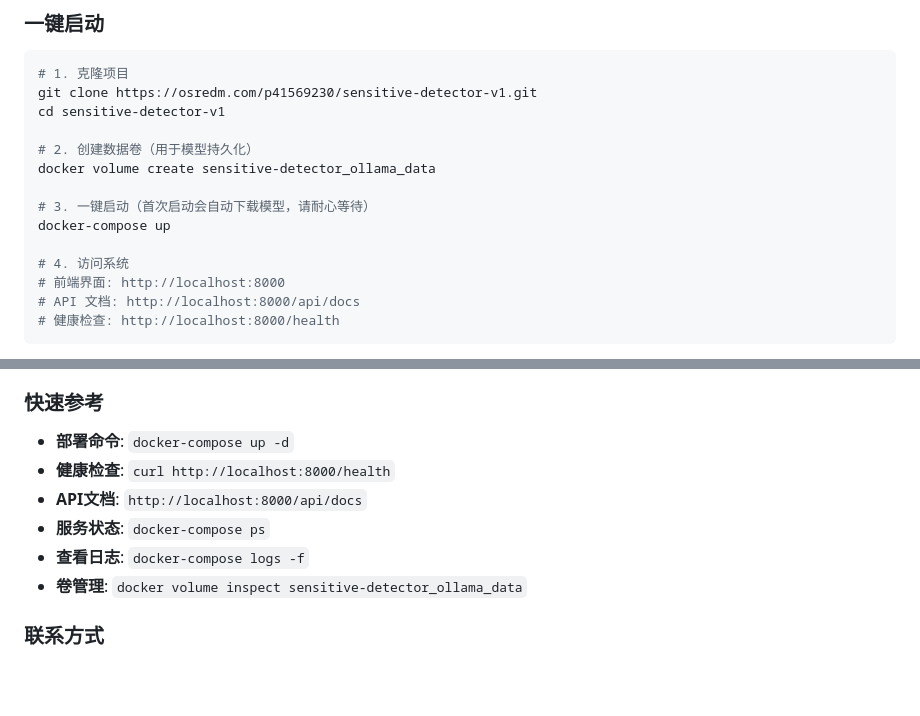
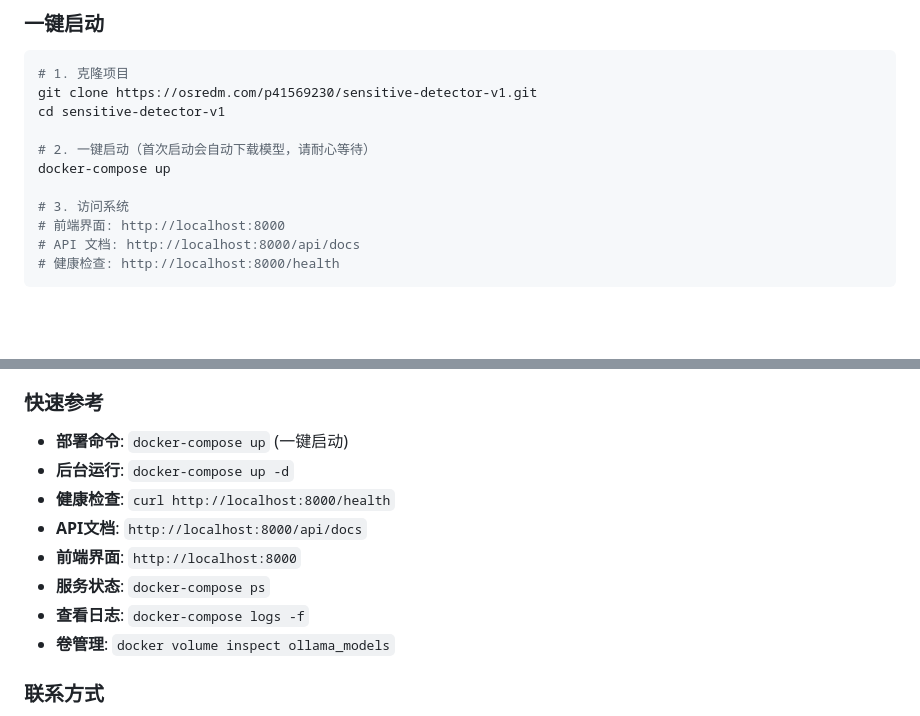
Before and after one commit to martingoodmorning/sensitive-detector-v1.0.0, a Markdown page: README.md, 2 parts joined by grey strips. Drawn GitHub-style; blank space fills up the shorter version.

```diff
--- a/README.md
+++ b/README.md
@@ -239,13 +239,10 @@ graph TD
 git clone https://osredm.com/p41569230/sensitive-detector-v1.git
 cd sensitive-detector-v1
 
-# 2. 创建数据卷（用于模型持久化）
-docker volume create sensitive-detector_ollama_data
-
-# 3. 一键启动（首次启动会自动下载模型，请耐心等待）
+# 2. 一键启动（首次启动会自动下载模型，请耐心等待）
 docker-compose up
 
-# 4. 访问系统
+# 3. 访问系统
 # 前端界面: http://localhost:8000
 # API 文档: http://localhost:8000/api/docs
 # 健康检查: http://localhost:8000/health
@@ -902,12 +897,14 @@ docker-compose up
 
 ### 快速参考
 
-- **部署命令**: `docker-compose up -d`
+- **部署命令**: `docker-compose up` (一键启动)
+- **后台运行**: `docker-compose up -d`
 - **健康检查**: `curl http://localhost:8000/health`
 - **API文档**: `http://localhost:8000/api/docs`
+- **前端界面**: `http://localhost:8000`
 - **服务状态**: `docker-compose ps`
 - **查看日志**: `docker-compose logs -f`
-- **卷管理**: `docker volume inspect sensitive-detector_ollama_data`
+- **卷管理**: `docker volume inspect ollama_models`
 
 ### 联系方式
 
```
Also changed, not shown: other parts of README.md (+12 -14 lines).
